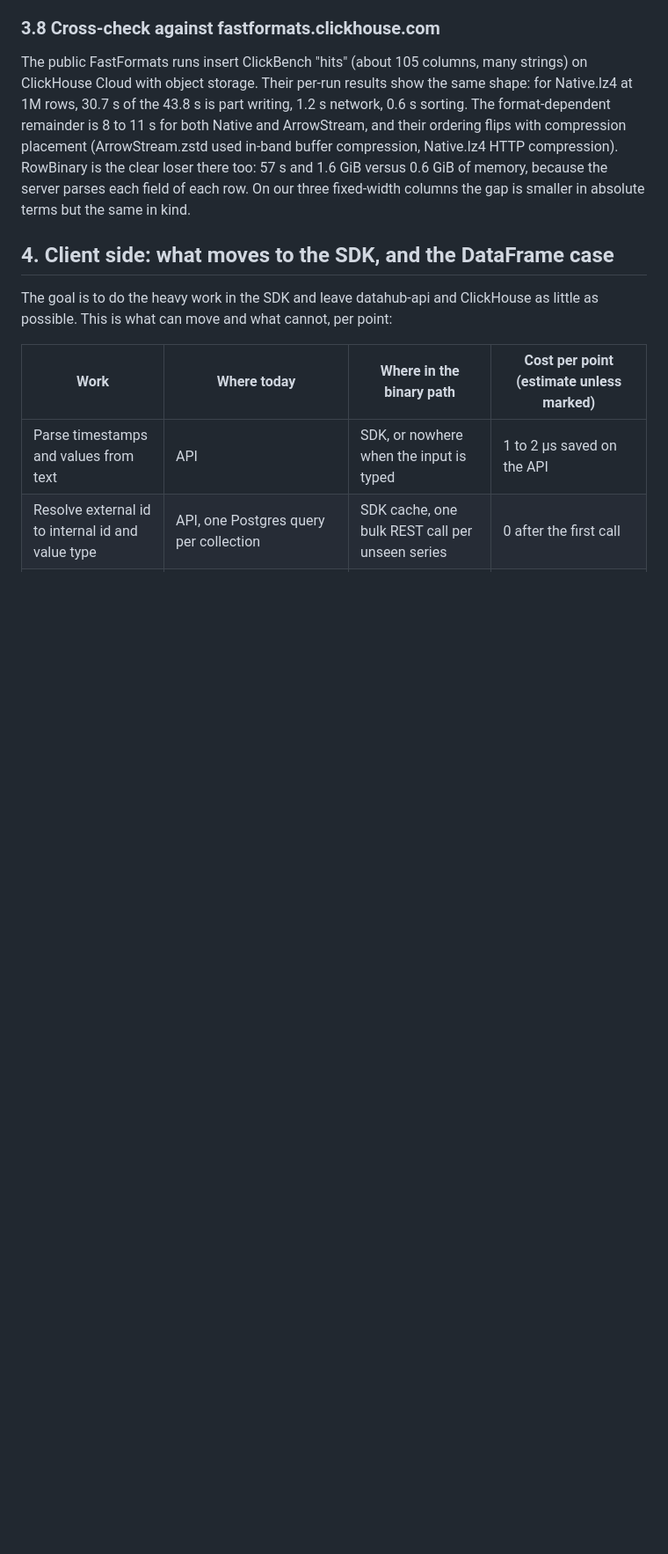
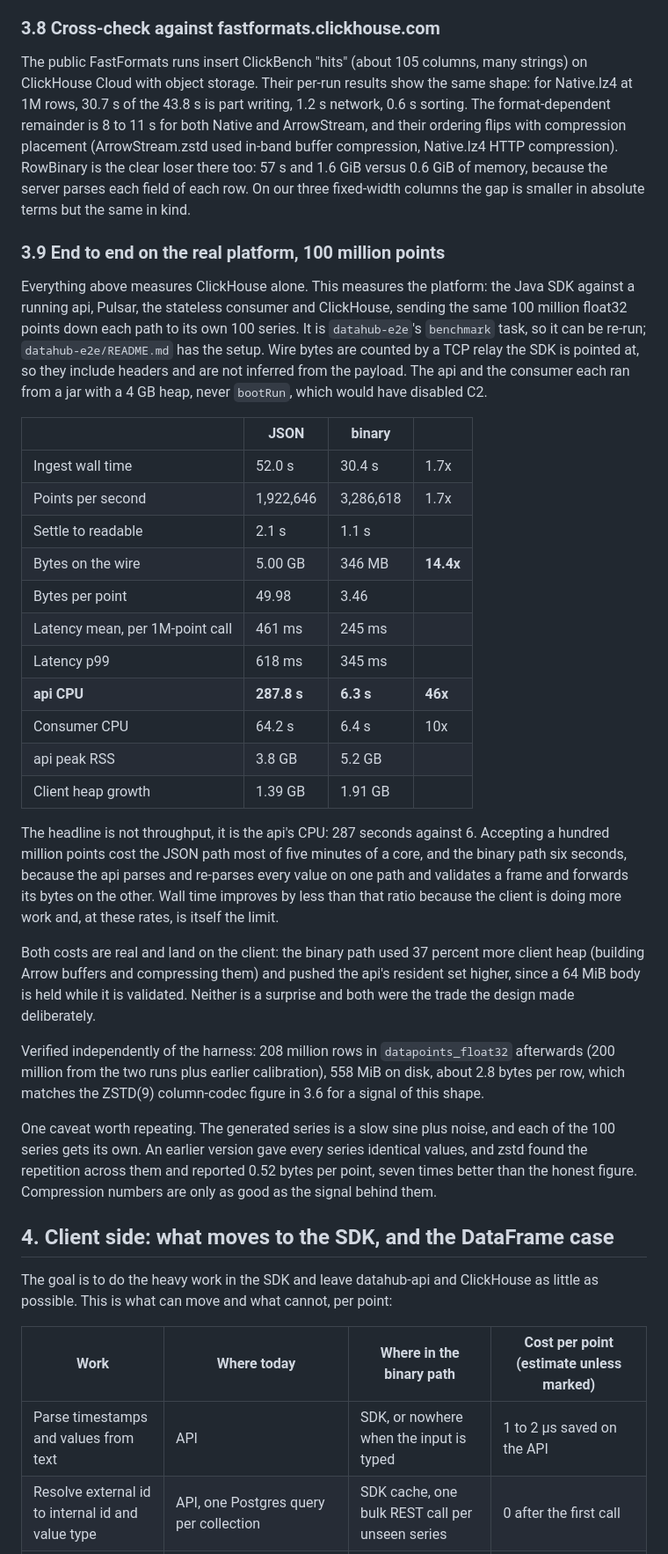
Before and after one commit to IntelliStream-DataHub/datahub-platform, a Markdown page: binary_datapoints_format.md, the part around the change. Shown at 88% size. Drawn GitHub-style; blank space fills up the shorter version.

Commit message:
docs: end-to-end numbers for the two ingest paths, 100 million points
Everything measured so far was ClickHouse on its own. This is the whole
platform: the Java SDK against a running api, Pulsar, the consumer and
ClickHouse, the same hundred million points down each path.

The headline is the api's CPU, 287 seconds against 6. Throughput only
improves 1.7x because at these rates the client is the limit, and the
wire drops 14.4x, but the reason to have built this is that the api
stops parsing values and just checks a frame and forwards its bytes.
The costs land where the design put them: more client heap and a higher
resident set on the api.

The section also records what the harness got wrong first, since the
number looked too good: giving every series identical values let zstd
compress the repetition across them and reported 0.52 bytes per point
against the honest 3.46.

Co-Authored-By: Claude Fable 5.1 <noreply@anthropic.com>
Signed-off-by: Olav Gjerde <olav@intellistream.ai>

```diff
--- a/binary_datapoints_format.md
+++ b/binary_datapoints_format.md
@@ -311,6 +311,49 @@ compression, Native.lz4 HTTP compression). RowBinary is the clear loser there to
 1.6 GiB versus 0.6 GiB of memory, because the server parses each field of each row. On our
 three fixed-width columns the gap is smaller in absolute terms but the same in kind.
 
+### 3.9 End to end on the real platform, 100 million points
+
+Everything above measures ClickHouse alone. This measures the platform: the Java SDK against a
+running api, Pulsar, the stateless consumer and ClickHouse, sending the same 100 million float32
+points down each path to its own 100 series. It is `datahub-e2e`'s `benchmark` task, so it can be
+re-run; `datahub-e2e/README.md` has the setup. Wire bytes are counted by a TCP relay the SDK is
+pointed at, so they include headers and are not inferred from the payload. The api and the consumer
+each ran from a jar with a 4 GB heap, never `bootRun`, which would have disabled C2.
+
+| | JSON | binary | |
+|---|---|---|---|
+| Ingest wall time | 52.0 s | 30.4 s | 1.7x |
+| Points per second | 1,922,646 | 3,286,618 | 1.7x |
+| Settle to readable | 2.1 s | 1.1 s | |
+| Bytes on the wire | 5.00 GB | 346 MB | **14.4x** |
+| Bytes per point | 49.98 | 3.46 | |
+| Latency mean, per 1M-point call | 461 ms | 245 ms | |
+| Latency p99 | 618 ms | 345 ms | |
+| **api CPU** | **287.8 s** | **6.3 s** | **46x** |
+| Consumer CPU | 64.2 s | 6.4 s | 10x |
+| api peak RSS | 3.8 GB | 5.2 GB | |
+| Client heap growth | 1.39 GB | 1.91 GB | |
+
+The headline is not throughput, it is the api's CPU: 287 seconds against 6. Accepting a hundred
+million points cost the JSON path most of five minutes of a core, and the binary path six seconds,
+because the api parses and re-parses every value on one path and validates a frame and forwards its
+bytes on the other. Wall time improves by less than that ratio because the client is doing more
+work and, at these rates, is itself the limit.
+
+Both costs are real and land on the client: the binary path used 37 percent more client heap
+(building Arrow buffers and compressing them) and pushed the api's resident set higher, since a
+64 MiB body is held while it is validated. Neither is a surprise and both were the trade the design
+made deliberately.
+
+Verified independently of the harness: 208 million rows in `datapoints_float32` afterwards
+(200 million from the two runs plus earlier calibration), 558 MiB on disk, about 2.8 bytes per row,
+which matches the ZSTD(9) column-codec figure in 3.6 for a signal of this shape.
+
+One caveat worth repeating. The generated series is a slow sine plus noise, and each of the 100
+series gets its own. An earlier version gave every series identical values, and zstd found the
+repetition across them and reported 0.52 bytes per point, seven times better than the honest
+figure. Compression numbers are only as good as the signal behind them.
+
 ## 4. Client side: what moves to the SDK, and the DataFrame case
 
 The goal is to do the heavy work in the SDK and leave datahub-api and ClickHouse as little
```
